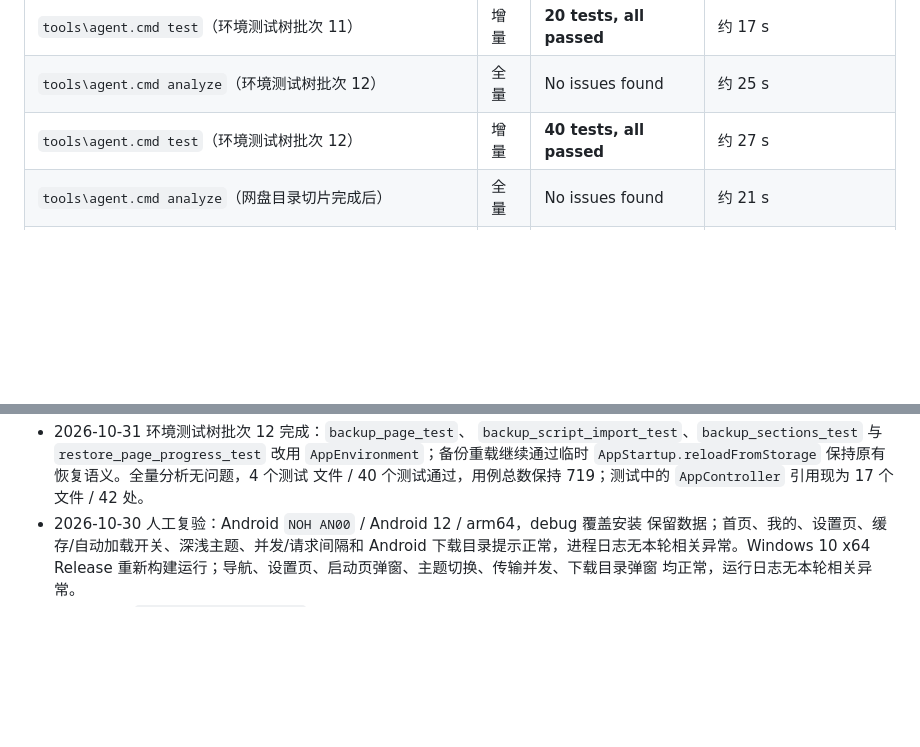
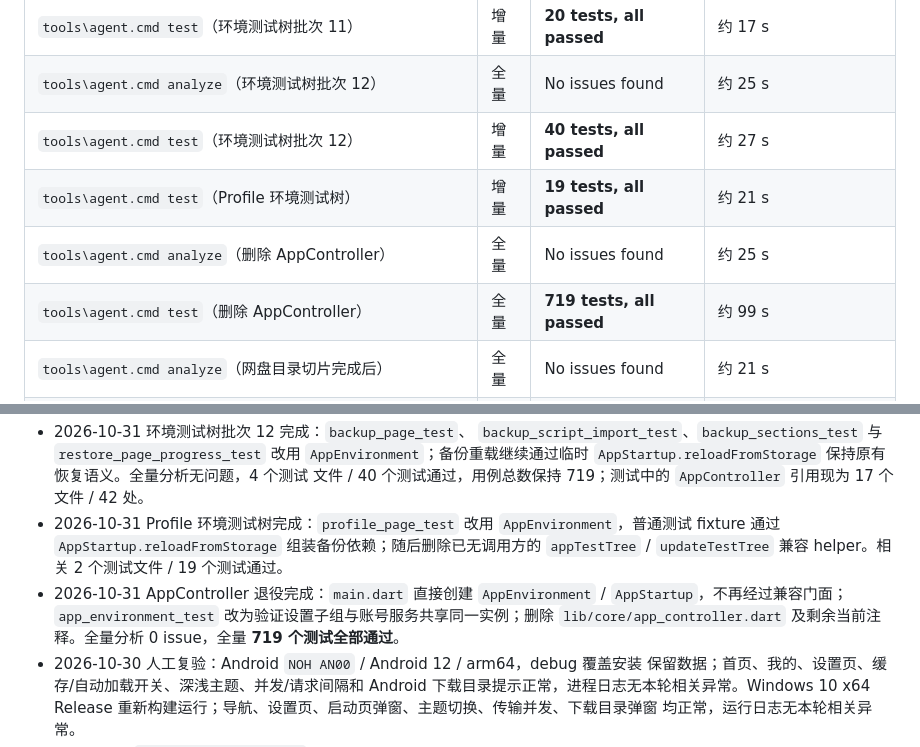
Before and after one commit to Tgaisen/LanCloud, a Markdown page: docs/BASELINE.md, 2 parts joined by grey strips. Drawn GitHub-style; blank space fills up the shorter version.

Commit message:
docs(core): 记录 AppController 退役完成

```diff
--- a/docs/BASELINE.md
+++ b/docs/BASELINE.md
@@ -269,6 +269,9 @@
 | `tools\agent.cmd test`（环境测试树批次 11） | 增量 | **20 tests, all passed** | 约 17 s |
 | `tools\agent.cmd analyze`（环境测试树批次 12） | 全量 | No issues found | 约 25 s |
 | `tools\agent.cmd test`（环境测试树批次 12） | 增量 | **40 tests, all passed** | 约 27 s |
+| `tools\agent.cmd test`（Profile 环境测试树） | 增量 | **19 tests, all passed** | 约 21 s |
+| `tools\agent.cmd analyze`（删除 AppController） | 全量 | No issues found | 约 25 s |
+| `tools\agent.cmd test`（删除 AppController） | 全量 | **719 tests, all passed** | 约 99 s |
 | `tools\agent.cmd analyze`（网盘目录切片完成后） | 全量 | No issues found | 约 21 s |
 | `tools\agent.cmd test`（网盘目录切片完成后） | 全量 | **722 tests, all passed** | 约 110 s |
 | `tools\agent.cmd analyze`（拖放与 Cookie 行完成后） | 全量 | No issues found | 约 17 s |
@@ -915,6 +918,14 @@
   `AppStartup.reloadFromStorage` 保持原有恢复语义。全量分析无问题，4 个测试
   文件 / 40 个测试通过，用例总数保持 719；测试中的 `AppController` 引用现为
   17 个文件 / 42 处。
+- 2026-10-31 Profile 环境测试树完成：`profile_page_test` 改用
+  `AppEnvironment`，普通测试 fixture 通过 `AppStartup.reloadFromStorage`
+  组装备份依赖；随后删除已无调用方的 `appTestTree` / `updateTestTree`
+  兼容 helper。相关 2 个测试文件 / 19 个测试通过。
+- 2026-10-31 AppController 退役完成：`main.dart` 直接创建
+  `AppEnvironment` / `AppStartup`，不再经过兼容门面；`app_environment_test`
+  改为验证设置子组与账号服务共享同一实例；删除 `lib/core/app_controller.dart`
+  及剩余当前注释。全量分析 0 issue，全量 **719 个测试全部通过**。
 - 2026-10-30 人工复验：Android `NOH AN00` / Android 12 / arm64，debug 覆盖安装
   保留数据；首页、我的、设置页、缓存/自动加载开关、深浅主题、并发/请求间隔和
   Android 下载目录提示正常，进程日志无本轮相关异常。Windows 10 x64 Release
```
